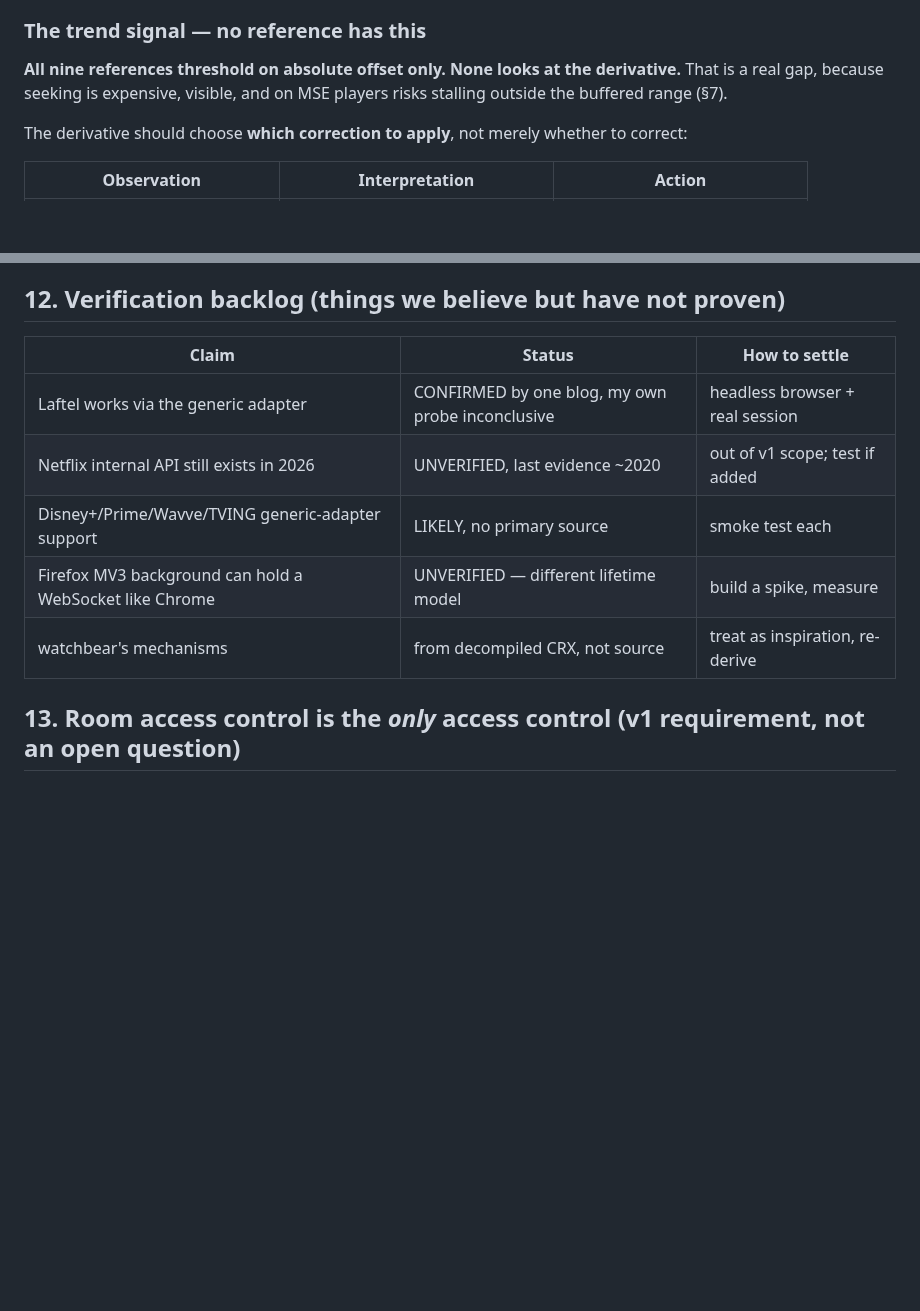
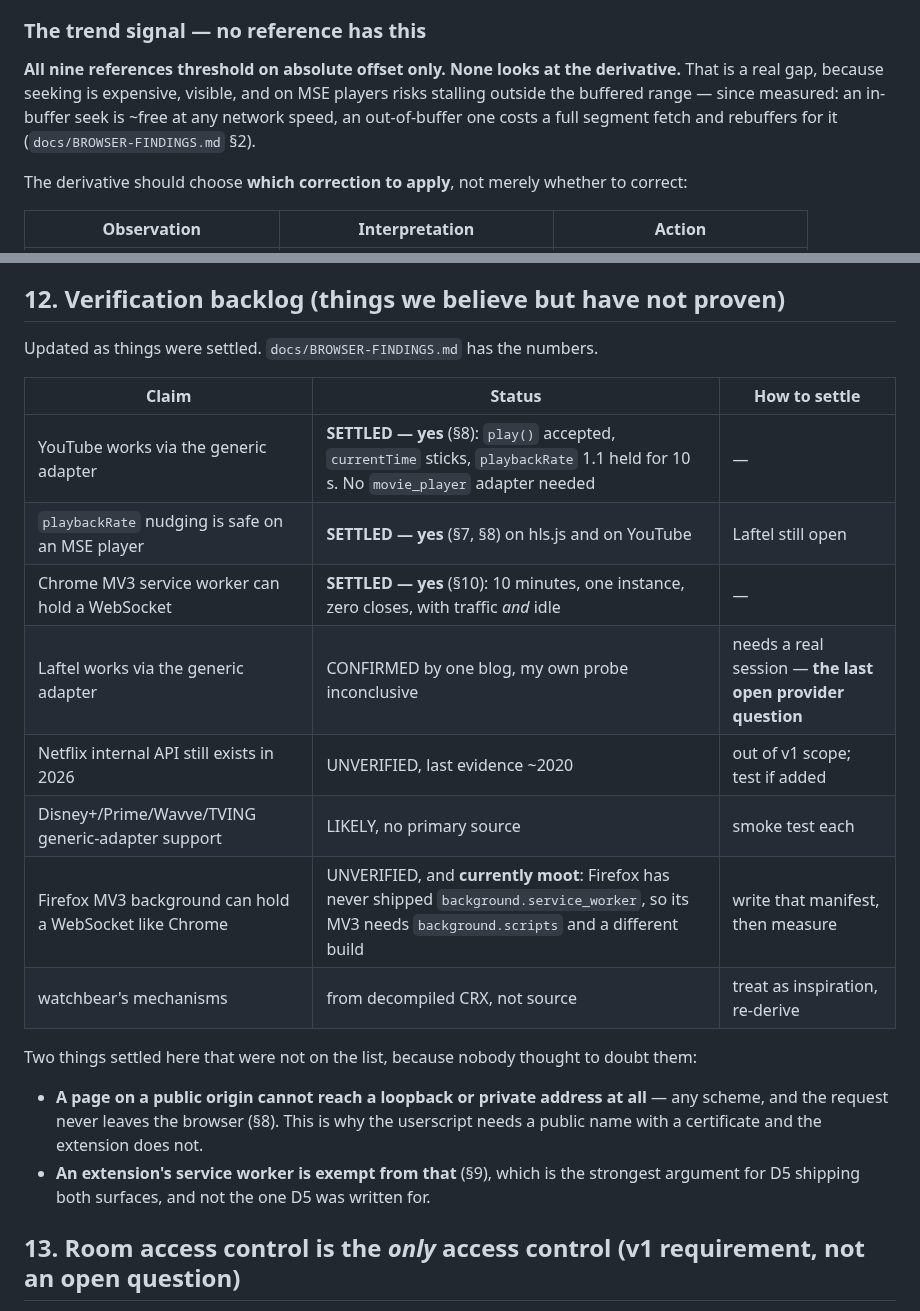
Before and after one commit to qwreey/videosync, a Markdown page: research/SYNTHESIS.md, 2 parts joined by grey strips. Drawn GitHub-style; blank space fills up the shorter version.

Commit message:
docs(synthesis): settle the verification backlog, and fix a wrong cross-reference
Section 12 is a list of 'things we believe but have not proven', and three of them
have since been proven -- YouTube via the generic adapter, playbackRate on an MSE
player, and an MV3 service worker holding a WebSocket. Leaving them listed as
unverified sends the next session to measure what is already measured, which is
the mirror of the problem the amendments fixed.

Two things are added that were never on the list because nobody thought to doubt
them: a public-origin page cannot reach a private address at all, and an
extension's service worker is exempt. The second is the strongest argument for
D5 shipping both surfaces and was not the reason D5 gave.

Firefox is reframed: not merely unverified but currently moot, since its MV3
needs background.scripts and the build does not have one.

Also §4c cited '§7' for MSE seek-stall behaviour; §7 is the provider adapter
seam. It now points at the measurement that settled it.

Co-Authored-By: Claude Opus 5 <noreply@anthropic.com>
Claude-Session: https://claude.ai/code/session_01Nujgp5P6HAiqVB87tungD5

```diff
--- a/research/SYNTHESIS.md
+++ b/research/SYNTHESIS.md
@@ -257,7 +257,8 @@ room setting, not an emergent consequence of participant count.
 
 **All nine references threshold on absolute offset only. None looks at the derivative.** That is a
 real gap, because seeking is expensive, visible, and on MSE players risks stalling outside the
-buffered range (§7).
+buffered range — since measured: an in-buffer seek is ~free at any network speed, an out-of-buffer
+one costs a full segment fetch and rebuffers for it (`docs/BROWSER-FINDINGS.md` §2).
 
 The derivative should choose **which correction to apply**, not merely whether to correct:
 
@@ -419,13 +420,26 @@ MutationObserver for element replacement — neither reference has those.
 
 ## 12. Verification backlog (things we believe but have not proven)
 
+Updated as things were settled. `docs/BROWSER-FINDINGS.md` has the numbers.
+
 | Claim | Status | How to settle |
 |---|---|---|
-| Laftel works via the generic adapter | CONFIRMED by one blog, my own probe inconclusive | headless browser + real session |
+| YouTube works via the generic adapter | **SETTLED — yes** (§8): `play()` accepted, `currentTime` sticks, `playbackRate` 1.1 held for 10 s. No `movie_player` adapter needed | — |
+| `playbackRate` nudging is safe on an MSE player | **SETTLED — yes** (§7, §8) on hls.js and on YouTube | Laftel still open |
+| Chrome MV3 service worker can hold a WebSocket | **SETTLED — yes** (§10): 10 minutes, one instance, zero closes, with traffic *and* idle | — |
+| Laftel works via the generic adapter | CONFIRMED by one blog, my own probe inconclusive | needs a real session — **the last open provider question** |
 | Netflix internal API still exists in 2026 | UNVERIFIED, last evidence ~2020 | out of v1 scope; test if added |
 | Disney+/Prime/Wavve/TVING generic-adapter support | LIKELY, no primary source | smoke test each |
-| Firefox MV3 background can hold a WebSocket like Chrome | UNVERIFIED — different lifetime model | build a spike, measure |
+| Firefox MV3 background can hold a WebSocket like Chrome | UNVERIFIED, and **currently moot**: Firefox has never shipped `background.service_worker`, so its MV3 needs `background.scripts` and a different build | write that manifest, then measure |
 | watchbear's mechanisms | from decompiled CRX, not source | treat as inspiration, re-derive |
+
+Two things settled here that were not on the list, because nobody thought to doubt them:
+
+- **A page on a public origin cannot reach a loopback or private address at all** — any scheme, and
+  the request never leaves the browser (§8). This is why the userscript needs a public name with a
+  certificate and the extension does not.
+- **An extension's service worker is exempt from that** (§9), which is the strongest argument for
+  D5 shipping both surfaces, and not the one D5 was written for.
 
 ## 13. Room access control is the *only* access control (v1 requirement, not an open question)
 
```
